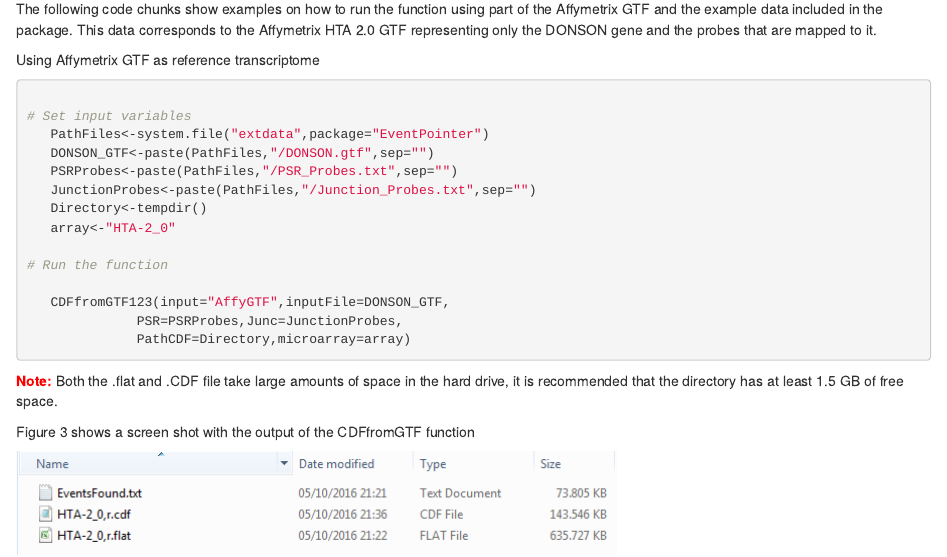
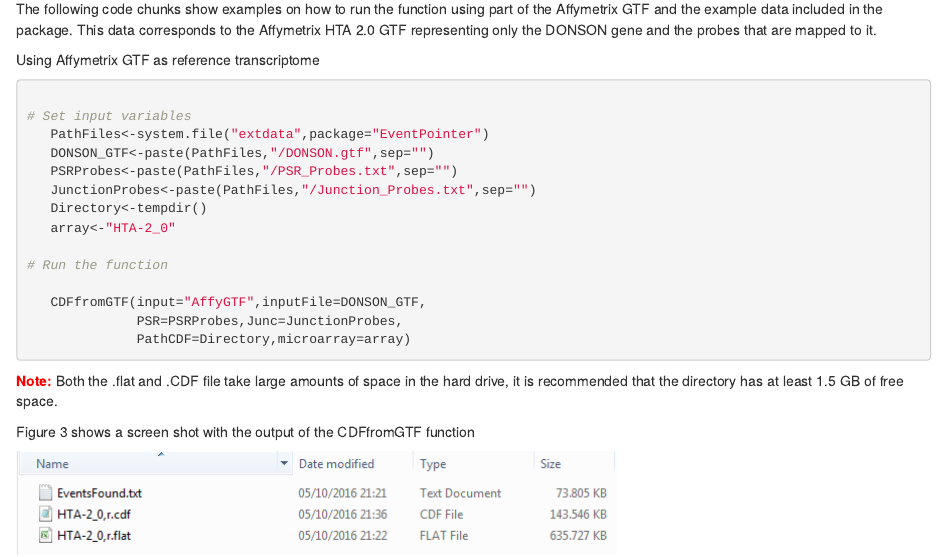
Before and after one commit to jpromeror/EventPointer, an R Markdown document (vignettes/EventPointer.Rmd): the page in a window 1100 px wide, from 3380 px down. Rendered offline with R 4.5, knitr and Pandoc, with nearby package versions; drawn as R Markdown's standard HTML page in place of the format the file asks for; some code elsewhere in the file could not run offline.

Commit message:
jaf_ bug in examples of help

```diff
--- a/vignettes/EventPointer.Rmd
+++ b/vignettes/EventPointer.Rmd
@@ -139,7 +139,7 @@ The following code chunks show examples on how to run the function using part of
 
 # Run the function
 
-   CDFfromGTF123(input="AffyGTF",inputFile=DONSON_GTF,
+   CDFfromGTF(input="AffyGTF",inputFile=DONSON_GTF,
               PSR=PSRProbes,Junc=JunctionProbes,
               PathCDF=Directory,microarray=array)
 
```
Also changed, not shown: R/CDFfromGTF.R (+2 -0 lines), R/EventDetection.R (+2 -0 lines), R/EventDetection_transcriptome.R (+2 -0 lines), 3 other files.
